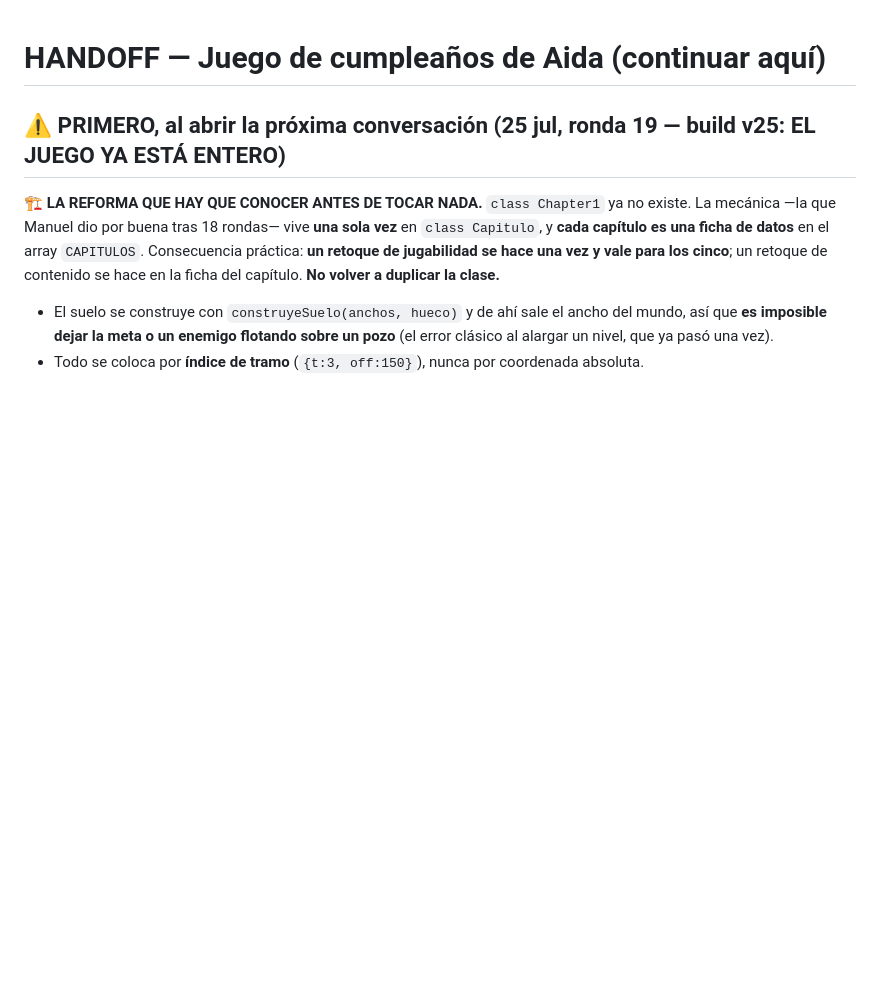
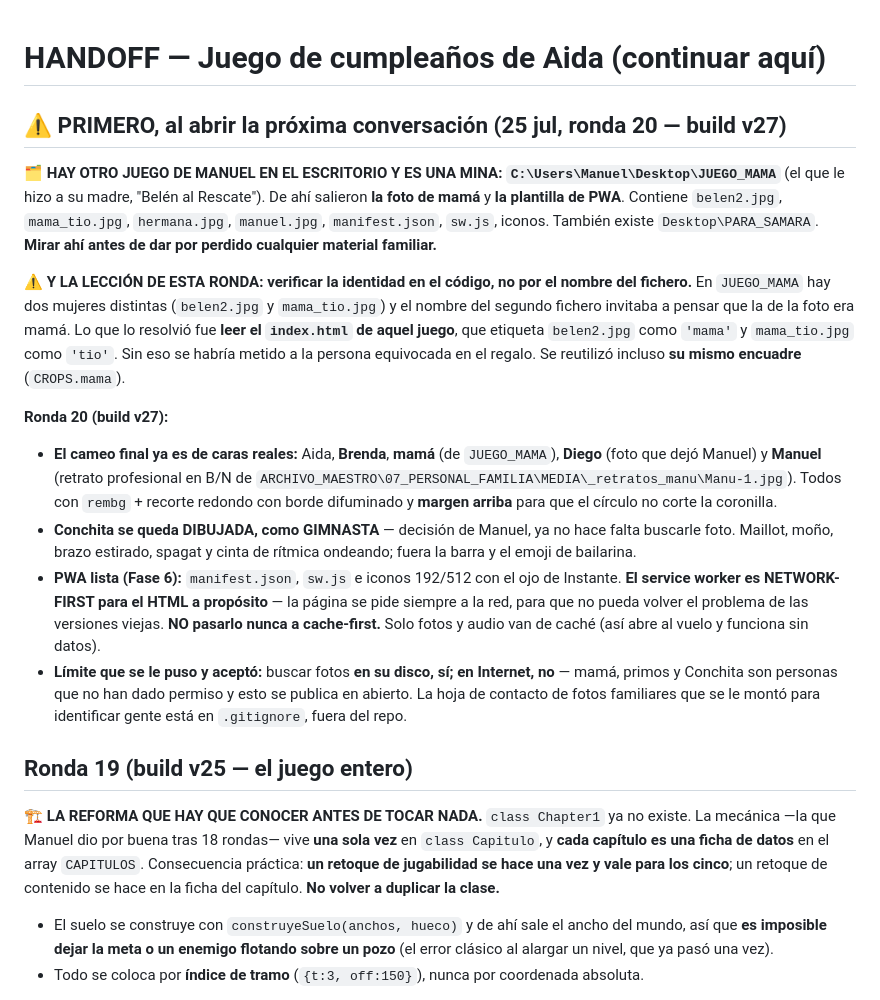
Before and after one commit to manu4389/aidagame-2026, a Markdown page: HANDOFF.md, the part around the change. Rendered like a GitHub page; blank space fills up the shorter version.

Commit message:
HANDOFF: ronda 20 — de donde salio cada cara y por que el sw es network-first
Co-Authored-By: Claude Opus 5 <noreply@anthropic.com>

```diff
--- a/HANDOFF.md
+++ b/HANDOFF.md
@@ -1,6 +1,18 @@
 # HANDOFF — Juego de cumpleaños de Aida (continuar aquí)
 
-## ⚠️ PRIMERO, al abrir la próxima conversación (25 jul, ronda 19 — build v25: EL JUEGO YA ESTÁ ENTERO)
+## ⚠️ PRIMERO, al abrir la próxima conversación (25 jul, ronda 20 — build v27)
+
+**🗂️ HAY OTRO JUEGO DE MANUEL EN EL ESCRITORIO Y ES UNA MINA: `C:\Users\Manuel\Desktop\JUEGO_MAMA`** (el que le hizo a su madre, "Belén al Rescate"). De ahí salieron **la foto de mamá** y **la plantilla de PWA**. Contiene `belen2.jpg`, `mama_tio.jpg`, `hermana.jpg`, `manuel.jpg`, `manifest.json`, `sw.js`, iconos. También existe `Desktop\PARA_SAMARA`. **Mirar ahí antes de dar por perdido cualquier material familiar.**
+
+**⚠️ Y LA LECCIÓN DE ESTA RONDA: verificar la identidad en el código, no por el nombre del fichero.** En `JUEGO_MAMA` hay dos mujeres distintas (`belen2.jpg` y `mama_tio.jpg`) y el nombre del segundo fichero invitaba a pensar que la de la foto era mamá. Lo que lo resolvió fue **leer el `index.html` de aquel juego**, que etiqueta `belen2.jpg` como `'mama'` y `mama_tio.jpg` como `'tio'`. Sin eso se habría metido a la persona equivocada en el regalo. Se reutilizó incluso **su mismo encuadre** (`CROPS.mama`).
+
+**Ronda 20 (build v27):**
+- **El cameo final ya es de caras reales:** Aida, **Brenda**, **mamá** (de `JUEGO_MAMA`), **Diego** (foto que dejó Manuel) y **Manuel** (retrato profesional en B/N de `ARCHIVO_MAESTRO\07_PERSONAL_FAMILIA\MEDIA\_retratos_manu\Manu-1.jpg`). Todos con `rembg` + recorte redondo con borde difuminado y **margen arriba** para que el círculo no corte la coronilla.
+- **Conchita se queda DIBUJADA, como GIMNASTA** — decisión de Manuel, ya no hace falta buscarle foto. Maillot, moño, brazo estirado, spagat y cinta de rítmica ondeando; fuera la barra y el emoji de bailarina.
+- **PWA lista (Fase 6):** `manifest.json`, `sw.js` e iconos 192/512 con el ojo de Instante. **El service worker es NETWORK-FIRST para el HTML a propósito** — la página se pide siempre a la red, para que no pueda volver el problema de las versiones viejas. **NO pasarlo nunca a cache-first.** Solo fotos y audio van de caché (así abre al vuelo y funciona sin datos).
+- **Límite que se le puso y aceptó:** buscar fotos **en su disco, sí; en Internet, no** — mamá, primos y Conchita son personas que no han dado permiso y esto se publica en abierto. La hoja de contacto de fotos familiares que se le montó para identificar gente está en `.gitignore`, fuera del repo.
+
+## Ronda 19 (build v25 — el juego entero)
 
 **🏗️ LA REFORMA QUE HAY QUE CONOCER ANTES DE TOCAR NADA.** `class Chapter1` ya no existe. La mecánica —la que Manuel dio por buena tras 18 rondas— vive **una sola vez** en `class Capitulo`, y **cada capítulo es una ficha de datos** en el array `CAPITULOS`. Consecuencia práctica: **un retoque de jugabilidad se hace una vez y vale para los cinco**; un retoque de contenido se hace en la ficha del capítulo. **No volver a duplicar la clase.**
 - El suelo se construye con `construyeSuelo(anchos, hueco)` y de ahí sale el ancho del mundo, así que **es imposible dejar la meta o un enemigo flotando sobre un pozo** (el error clásico al alargar un nivel, que ya pasó una vez).
```
